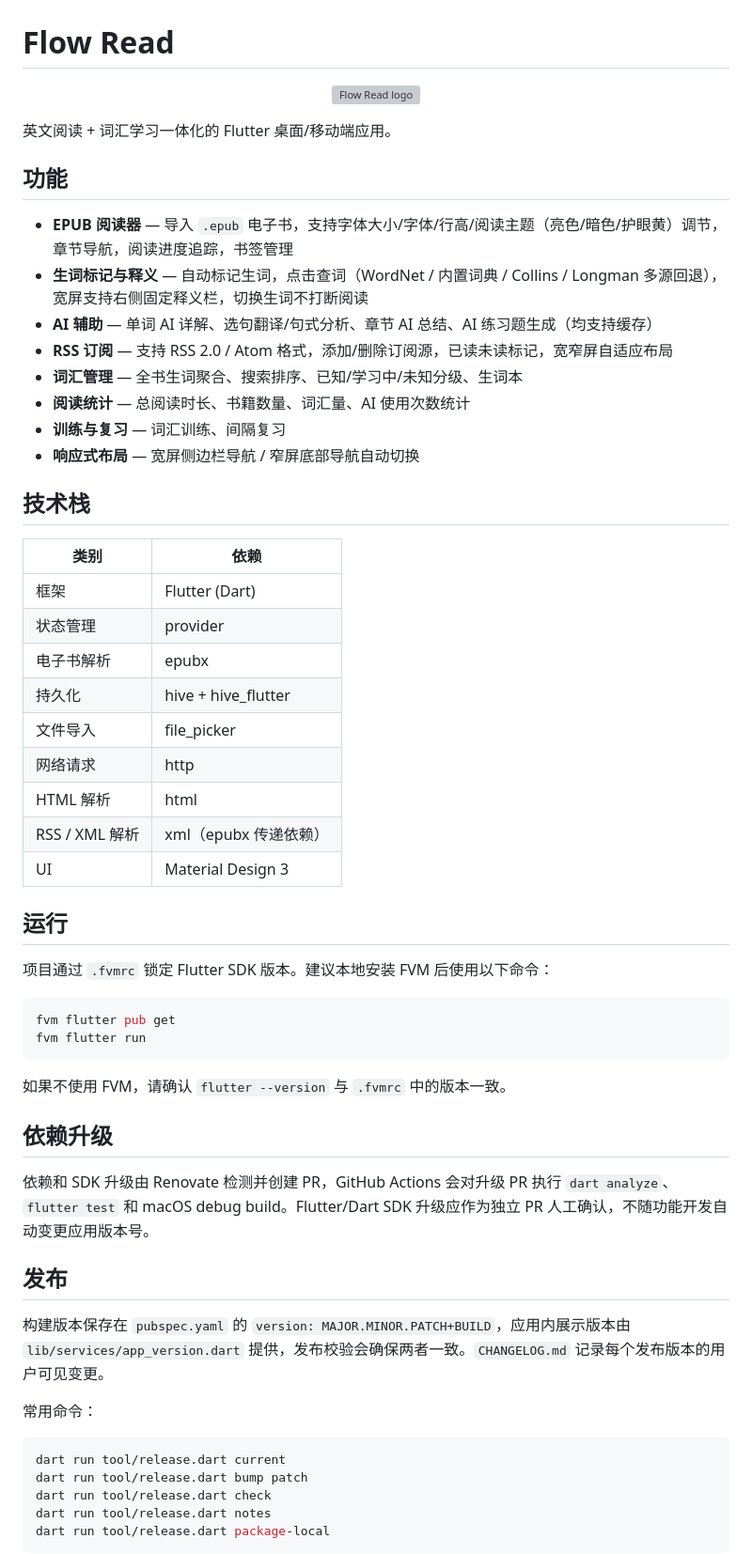
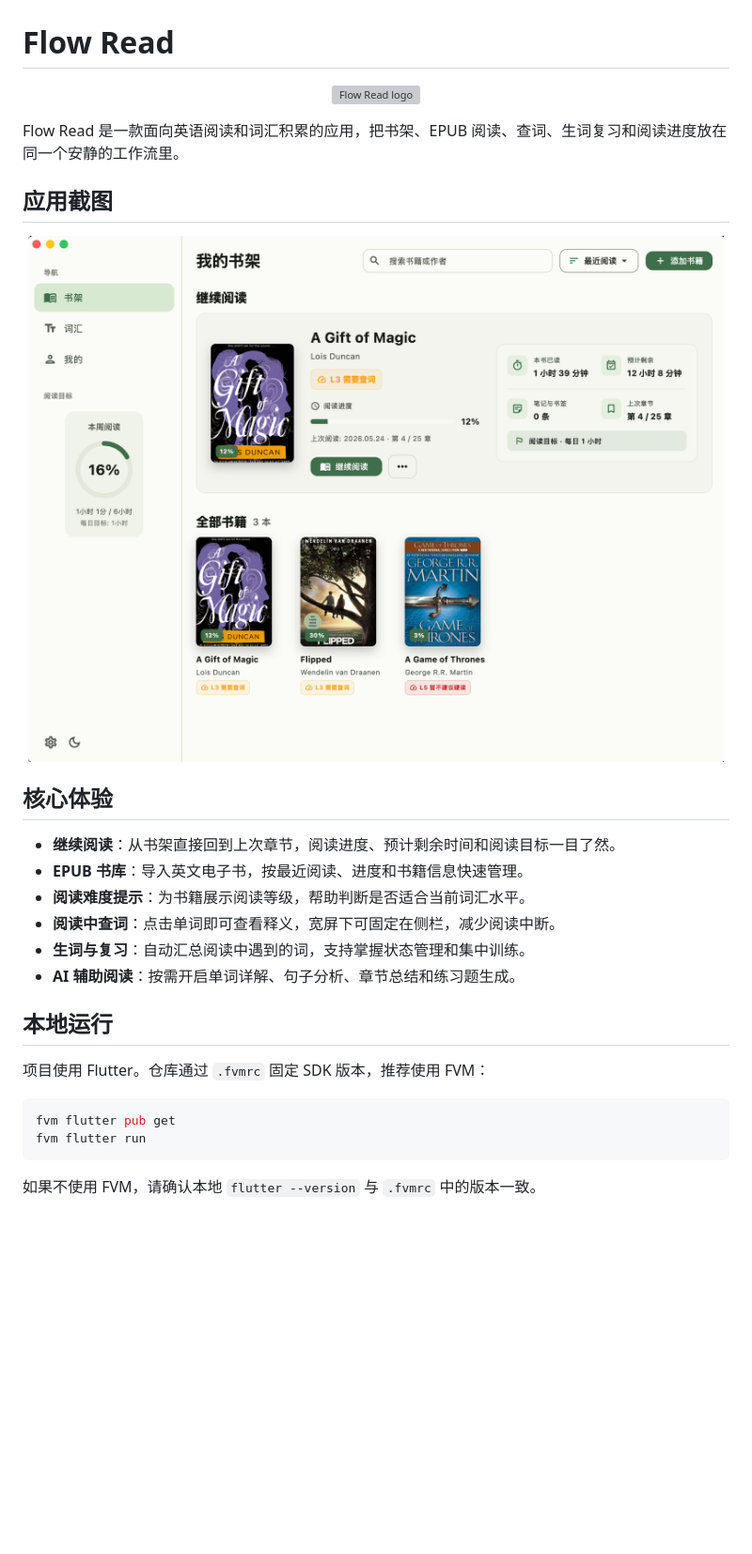
Before and after one commit to word-hunter/flow-read, a Markdown page: README.md, the part around the change printed below. Shown: that part at 94% size. Rendered like a GitHub page; pictures changed too: assets/app-snapshot-1.png (added); blank space fills up the shorter version; grey boxes are pictures that could not be loaded.

Commit message:
docs: update README product overview

````diff
--- a/README.md
+++ b/README.md
@@ -5,58 +5,30 @@
 </p>
 
-英文阅读 + 词汇学习一体化的 Flutter 桌面/移动端应用。
+Flow Read 是一款面向英语阅读和词汇积累的应用，把书架、EPUB 阅读、查词、生词复习和阅读进度放在同一个安静的工作流里。
 
-## 功能
+## 应用截图
 
-- **EPUB 阅读器** — 导入 `.epub` 电子书，支持字体大小/字体/行高/阅读主题（亮色/暗色/护眼黄）调节，章节导航，阅读进度追踪，书签管理
-- **生词标记与释义** — 自动标记生词，点击查词（WordNet / 内置词典 / Collins / Longman 多源回退），宽屏支持右侧固定释义栏，切换生词不打断阅读
-- **AI 辅助** — 单词 AI 详解、选句翻译/句式分析、章节 AI 总结、AI 练习题生成（均支持缓存）
-- **RSS 订阅** — 支持 RSS 2.0 / Atom 格式，添加/删除订阅源，已读未读标记，宽窄屏自适应布局
-- **词汇管理** — 全书生词聚合、搜索排序、已知/学习中/未知分级、生词本
-- **阅读统计** — 总阅读时长、书籍数量、词汇量、AI 使用次数统计
-- **训练与复习** — 词汇训练、间隔复习
-- **响应式布局** — 宽屏侧边栏导航 / 窄屏底部导航自动切换
+<p align="center">
+  <img src="assets/app-snapshot-1.png" alt="Flow Read 书架截图" width="920">
+</p>
 
-## 技术栈
+## 核心体验
 
-| 类别 | 依赖 |
-|------|------|
-| 框架 | Flutter (Dart) |
-| 状态管理 | provider |
-| 电子书解析 | epubx |
-| 持久化 | hive + hive_flutter |
-| 文件导入 | file_picker |
-| 网络请求 | http |
-| HTML 解析 | html |
-| RSS / XML 解析 | xml（epubx 传递依赖） |
-| UI | Material Design 3 |
+- **继续阅读**：从书架直接回到上次章节，阅读进度、预计剩余时间和阅读目标一目了然。
+- **EPUB 书库**：导入英文电子书，按最近阅读、进度和书籍信息快速管理。
+- **阅读难度提示**：为书籍展示阅读等级，帮助判断是否适合当前词汇水平。
+- **阅读中查词**：点击单词即可查看释义，宽屏下可固定在侧栏，减少阅读中断。
+- **生词与复习**：自动汇总阅读中遇到的词，支持掌握状态管理和集中训练。
+- **AI 辅助阅读**：按需开启单词详解、句子分析、章节总结和练习题生成。
 
-## 运行
+## 本地运行
 
-项目通过 `.fvmrc` 锁定 Flutter SDK 版本。建议本地安装 FVM 后使用以下命令：
+项目使用 Flutter。仓库通过 `.fvmrc` 固定 SDK 版本，推荐使用 FVM：
 
 ```bash
 fvm flutter pub get
 fvm flutter run
 ```
 
-如果不使用 FVM，请确认 `flutter --version` 与 `.fvmrc` 中的版本一致。
+如果不使用 FVM，请确认本地 `flutter --version` 与 `.fvmrc` 中的版本一致。
 
-## 依赖升级
-
-依赖和 SDK 升级由 Renovate 检测并创建 PR，GitHub Actions 会对升级 PR 执行 `dart analyze`、`flutter test` 和 macOS debug build。Flutter/Dart SDK 升级应作为独立 PR 人工确认，不随功能开发自动变更应用版本号。
-
-## 发布
-
-构建版本保存在 `pubspec.yaml` 的 `version: MAJOR.MINOR.PATCH+BUILD`，应用内展示版本由 `lib/services/app_version.dart` 提供，发布校验会确保两者一致。`CHANGELOG.md` 记录每个发布版本的用户可见变更。
-
-常用命令：
-
-```bash
-dart run tool/release.dart current
-dart run tool/release.dart bump patch
-dart run tool/release.dart check
-dart run tool/release.dart notes
-dart run tool/release.dart package-local
-```
-
````
Also changed, not shown: other parts of README.md (+2 -38 lines).
